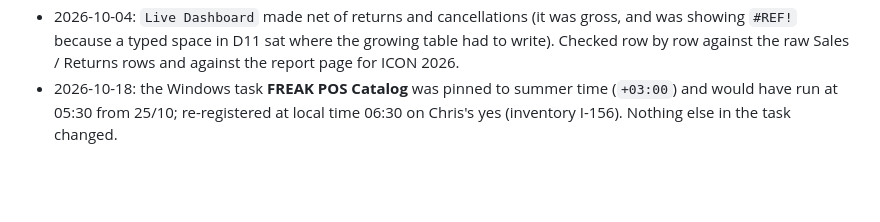
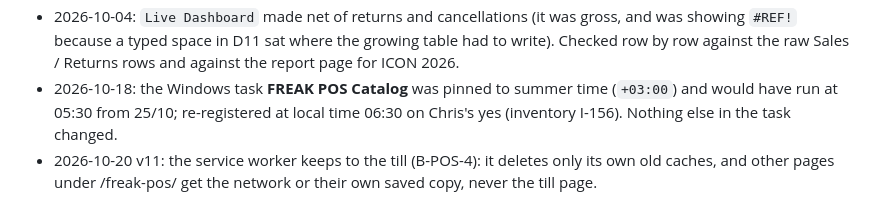
Before and after one commit to Epic-pita/freak-pos, a Markdown page: README.md, the part around the change. Drawn GitHub-style; blank space fills up the shorter version.

Commit message:
README: v11 service worker keeps to the till (B-POS-4)
Co-Authored-By: Claude Opus 5.5 <noreply@anthropic.com>

```diff
--- a/README.md
+++ b/README.md
@@ -58,3 +58,4 @@ The token in `Code.gs`, `index.html` and `report.html` must match. It filters cr
 - 2026-10-02 v9/v10: corrections. `report.html` has a `תיקון` button on every sale (any event, any date): change of tender (total kept, old tender logged), return (lines and quantities, refund by cash / card on the terminal / other with a note, back on the shelf or not, dated now or retroactively), cancellation of a whole sale, undo of a return. Nothing is deleted. All report numbers are net: a return counts on the day it was processed, the original seller loses the revenue, a fully returned sale is not counted, a unit back on the shelf leaves the Caspit list. Every write is repeat-safe (one id per return form) and retried on a stalled reply, including a false `BAD_TOKEN` when Google re-dispatches a POST as a bare GET. The till links to that screen and now retries its catalog (8/20/45/60 s) so new events and staff reach a phone even when Google is slow. Backend version 9. Tests: `tools/test/fix_test.py [test-deployment-id]` (needs the test event; see its header), `apply_icon_fixes.py` records how the two ICON corrections were made.
 - 2026-10-04: `Live Dashboard` made net of returns and cancellations (it was gross, and was showing `#REF!` because a typed space in D11 sat where the growing table had to write). Checked row by row against the raw Sales / Returns rows and against the report page for ICON 2026.
 - 2026-10-18: the Windows task **FREAK POS Catalog** was pinned to summer time (`+03:00`) and would have run at 05:30 from 25/10; re-registered at local time 06:30 on Chris's yes (inventory I-156). Nothing else in the task changed.
+- 2026-10-20 v11: the service worker keeps to the till (B-POS-4): it deletes only its own old caches, and other pages under /freak-pos/ get the network or their own saved copy, never the till page.
```
